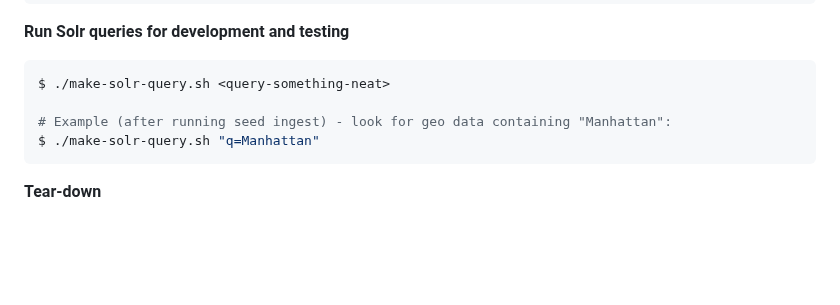
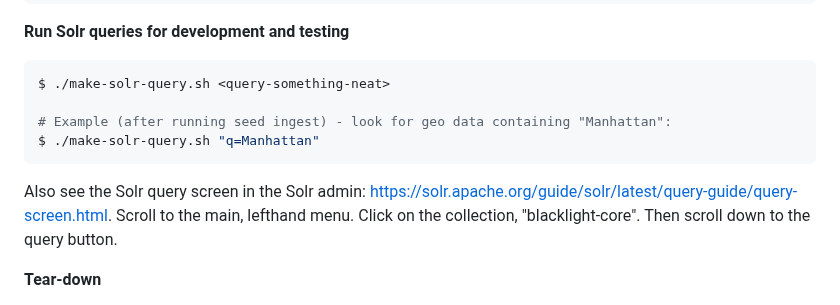
Before and after one commit to ualibraries/ual-geoblacklight, a Markdown page: README.md, the part around the change. GitHub-like rendering; blank space fills up the shorter version.

````diff
--- a/README.md
+++ b/README.md
@@ -109,6 +109,8 @@ $ ./make-solr-query.sh <query-something-neat>
 $ ./make-solr-query.sh "q=Manhattan"
 ```
 
+Also see the Solr query screen in the Solr admin: https://solr.apache.org/guide/solr/latest/query-guide/query-screen.html. Scroll to the main, lefthand menu. Click on the collection, "blacklight-core". Then scroll down to the query button.
+
 **Tear-down**
 
 WARNING: This destroys _all_ data, meaning containers and volumes. (It does not remove Docker images, however.) The dialogue will ask if you want to clean up any untracked files. Usually there are generated files that are ignored by git. However, if you have added something and not committed, those files may be deleted permanently. Please take a good look at the list to avoid this.
````
